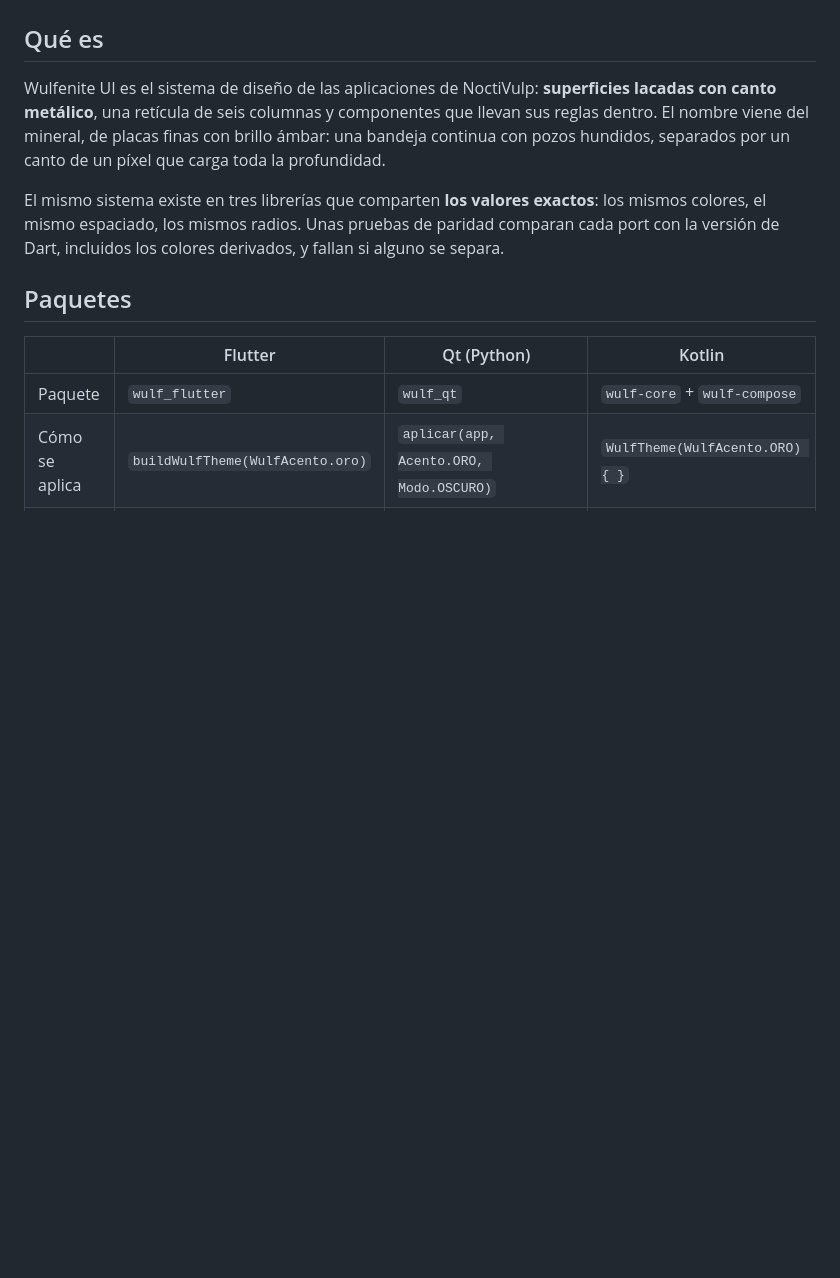
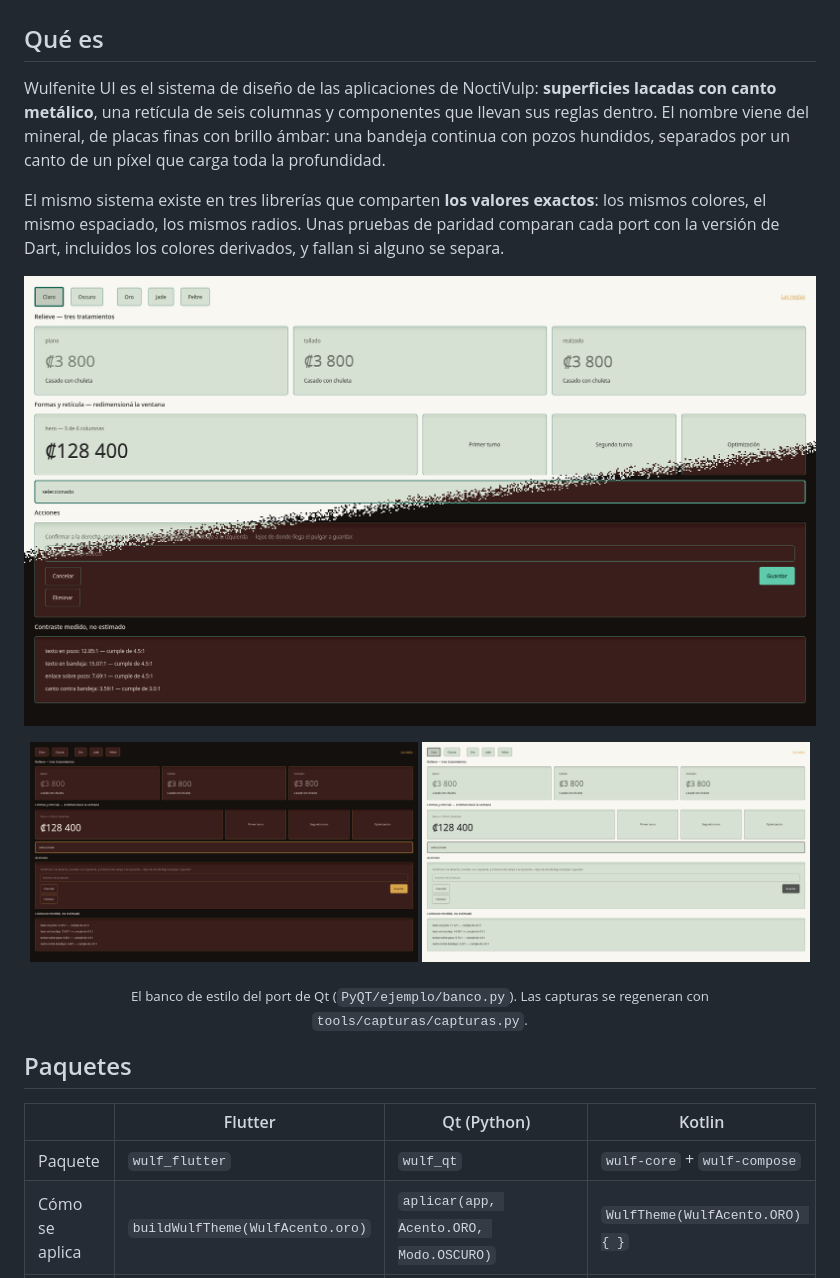
Before and after one commit to noctivulp-ch/wulfenite_ui, a Markdown page: README.md, the part around the change. GitHub-like rendering; pictures changed too: doc/capturas/banco-claro-oscuro.png (added), doc/capturas/banco-claro-peltre.png (added), doc/capturas/banco-oscuro-oro.png (added); blank space fills up the shorter version.

```diff
--- a/README.md
+++ b/README.md
@@ -23,6 +23,16 @@ hundidos, separados por un canto de un píxel que carga toda la profundidad.
 El mismo sistema existe en tres librerías que comparten **los valores exactos**: los mismos
 colores, el mismo espaciado, los mismos radios. Unas pruebas de paridad comparan cada port con
 la versión de Dart, incluidos los colores derivados, y fallan si alguno se separa.
+
+<p align="center">
+  <img src="doc/capturas/banco-claro-oscuro.png" width="100%" alt="Banco de estilo con acento jade, mitad en laca clara y mitad en oscura">
+</p>
+<p align="center">
+  <img src="doc/capturas/banco-oscuro-oro.png" width="49%" alt="Banco de estilo en laca oscura con oro">
+  <img src="doc/capturas/banco-claro-peltre.png" width="49%" alt="Banco de estilo en laca clara con peltre">
+</p>
+
+<p align="center"><sub>El banco de estilo del port de Qt (<code>PyQT/ejemplo/banco.py</code>). Las capturas se regeneran con <code>tools/capturas/capturas.py</code>.</sub></p>
 
 ## Paquetes
 
```
Also changed, not shown: 2 other files.
